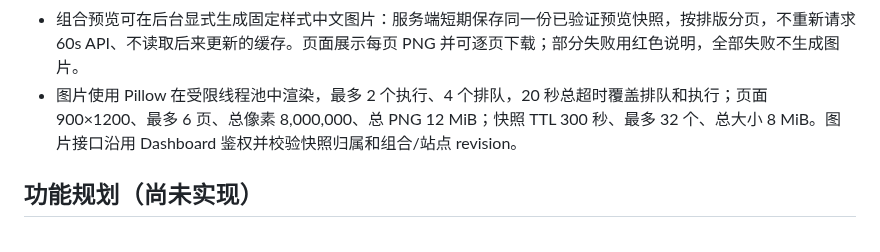
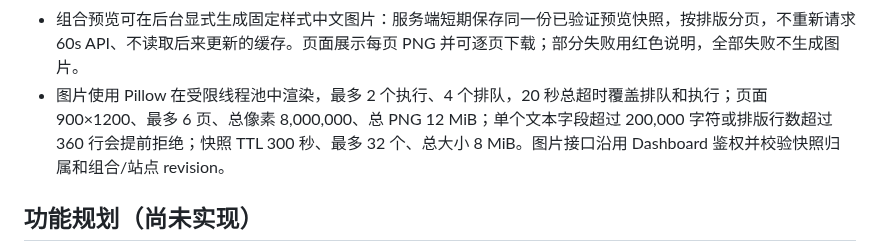
Before and after one commit to littleseven2003/astrbot_plugin_60sapi_hub, a Markdown page: README.md, the part around the change. Drawn GitHub-style.

```diff
--- a/README.md
+++ b/README.md
@@ -26,7 +26,7 @@
 - 内容组合使用同一 SQLite 持久化：一个组合引用一个站点，按数组顺序选择 1～5 个现有内容类型，每栏条数为空或 1～1000；组合预览只请求选中的 endpoint，按配置顺序返回并逐栏截取，单内容缓存保持完整。被组合引用的站点不能删除。
 - 组合成功或部分成功预览同时生成纯文字和 Markdown 源码，两者共享同一组合版本、栏目结果、顺序、截取条目、来源和时间；切换格式、复制或下载不会重新请求上游。Markdown 对不可信文本和链接做转义，不渲染 HTML、封面或远程资源。
 - 组合预览可在后台显式生成固定样式中文图片：服务端短期保存同一份已验证预览快照，按排版分页，不重新请求 60s API、不读取后来更新的缓存。页面展示每页 PNG 并可逐页下载；部分失败用红色说明，全部失败不生成图片。
-- 图片使用 Pillow 在受限线程池中渲染，最多 2 个执行、4 个排队，20 秒总超时覆盖排队和执行；页面 900×1200、最多 6 页、总像素 8,000,000、总 PNG 12 MiB；快照 TTL 300 秒、最多 32 个、总大小 8 MiB。图片接口沿用 Dashboard 鉴权并校验快照归属和组合/站点 revision。
+- 图片使用 Pillow 在受限线程池中渲染，最多 2 个执行、4 个排队，20 秒总超时覆盖排队和执行；页面 900×1200、最多 6 页、总像素 8,000,000、总 PNG 12 MiB；单个文本字段超过 200,000 字符或排版行数超过 360 行会提前拒绝；快照 TTL 300 秒、最多 32 个、总大小 8 MiB。图片接口沿用 Dashboard 鉴权并校验快照归属和组合/站点 revision。
 
 ## 功能规划（尚未实现）
 
```
Also changed, not shown: docs/configuration.md (+1 -1 lines).
